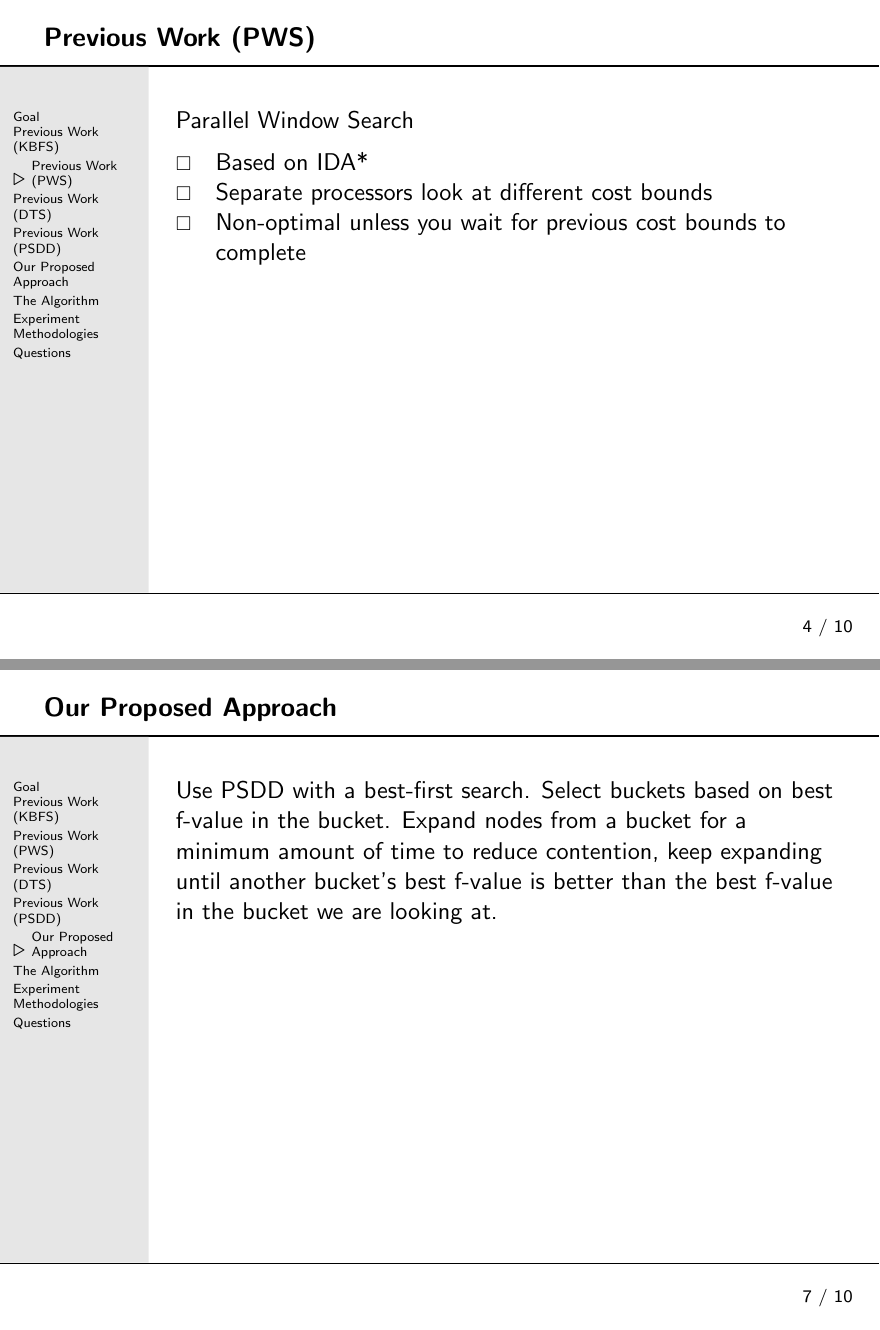
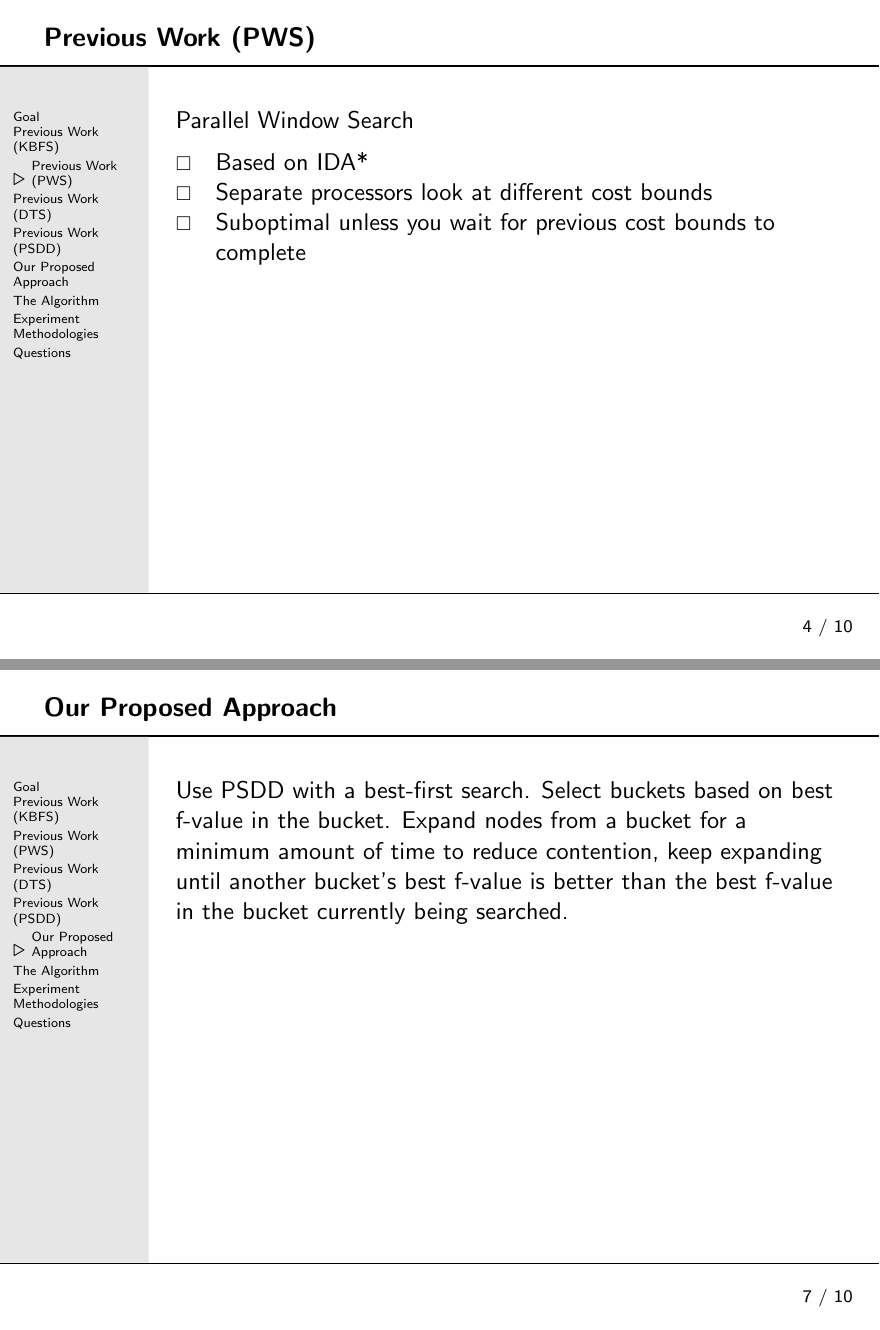
Before and after one commit to eaburns/pbnf, LaTeX slides (slides/slides.tex): pages 4 and 7 of 12, joined at a grey line. Compiled offline with LaTeX, dvips and Ghostscript.

Commit message:
Minor re-wording.

```diff
--- a/slides/slides.tex
+++ b/slides/slides.tex
@@ -28,7 +28,7 @@
   \begin{itemize}
   \item Based on IDA*
   \item Separate processors look at different cost bounds
-  \item Non-optimal unless you wait for previous cost bounds to complete
+  \item Suboptimal unless you wait for previous cost bounds to complete
   \end{itemize}
 \end{slide}
 
@@ -54,8 +54,8 @@
   Use PSDD with a best-first search.  Select buckets based on best
   f-value in the bucket.  Expand nodes from a bucket for a minimum
   amount of time to reduce contention, keep expanding until another
-  bucket's best f-value is better than the best f-value in the bucket we
-  are looking at.
+  bucket's best f-value is better than the best f-value in the bucket
+  currently being searched.
 \end{slide}
 
 \begin{slide}{The Algorithm}
```
